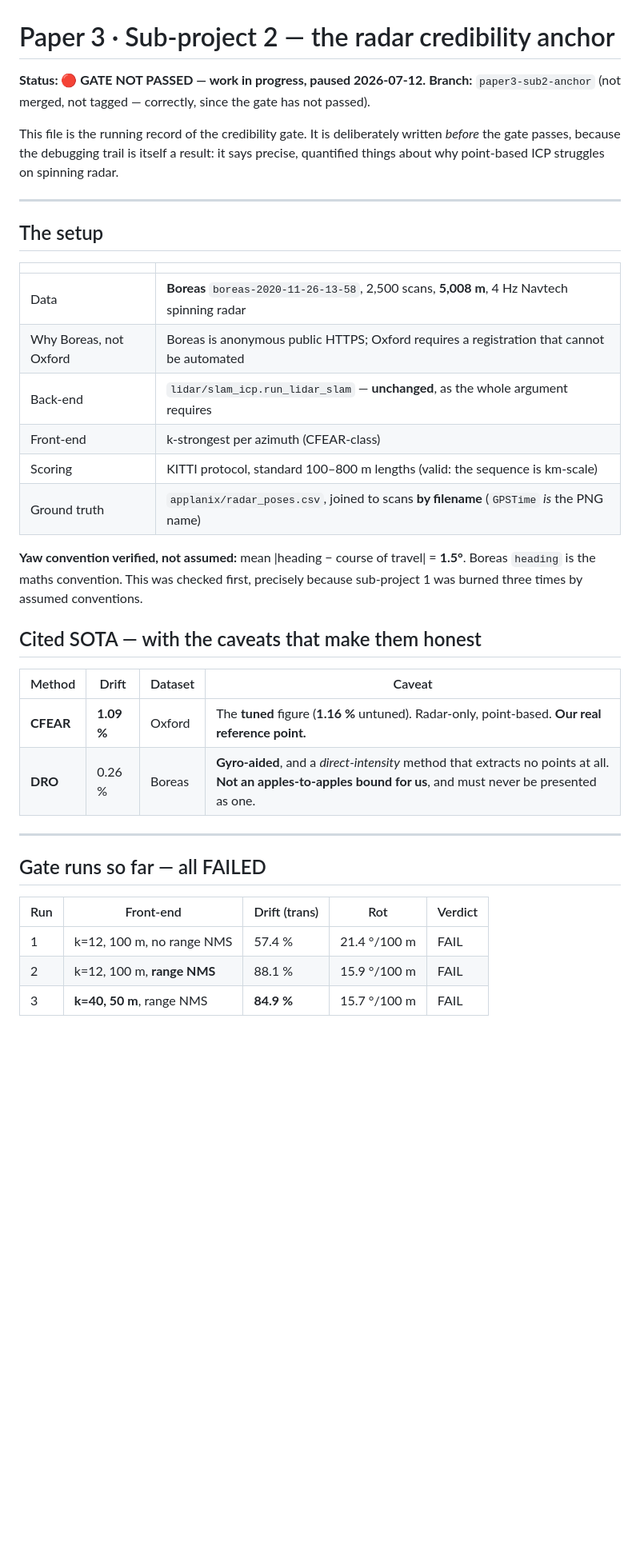
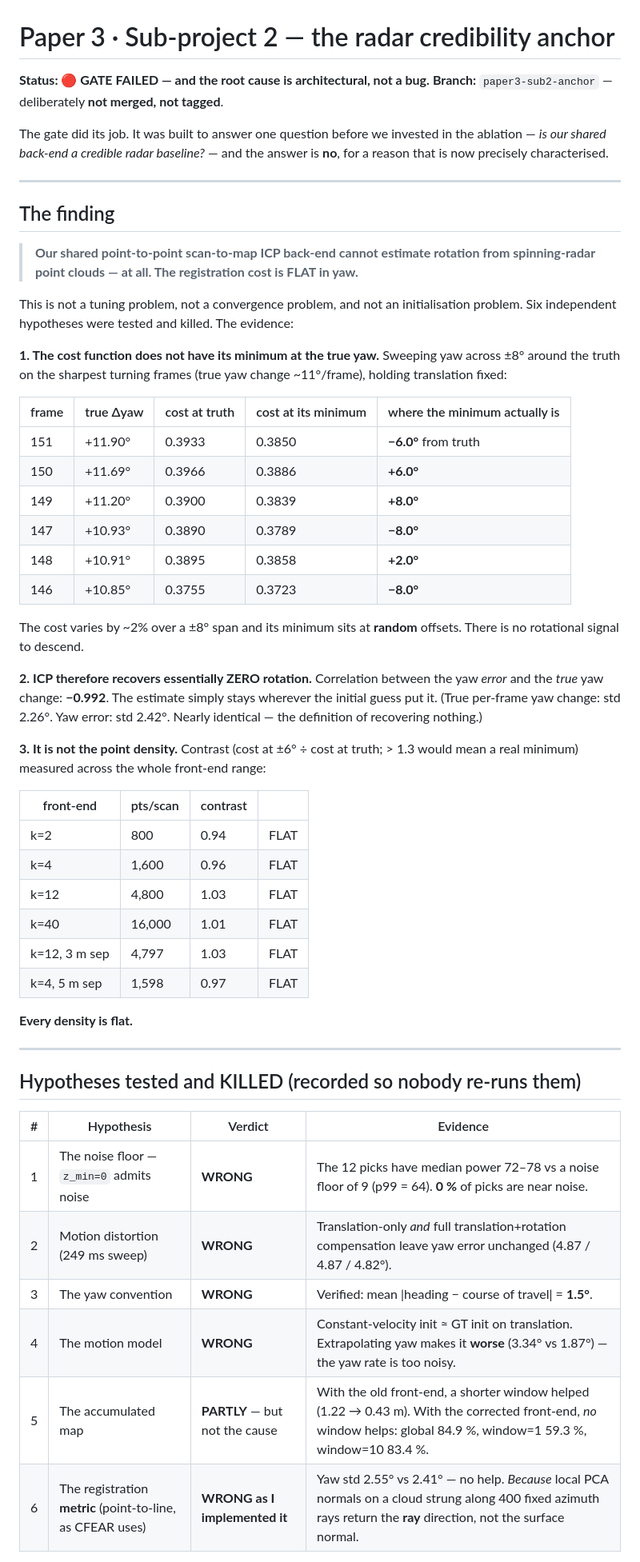
Before and after one commit to mulhamfetna/wifi-radar-slam, a Markdown page: docs/results-paper3-anchor.md, the part around one of its changes. Shown at 80% size. GitHub-like rendering; blank space fills up the shorter version.

```diff
--- a/docs/results-paper3-anchor.md
+++ b/docs/results-paper3-anchor.md
@@ -1,43 +1,66 @@
 # Paper 3 · Sub-project 2 — the radar credibility anchor
 
-**Status: 🔴 GATE NOT PASSED — work in progress, paused 2026-07-12.**
-**Branch:** `paper3-sub2-anchor` (not merged, not tagged — correctly, since the gate has not passed).
+**Status: 🔴 GATE FAILED — and the root cause is architectural, not a bug.**
+**Branch:** `paper3-sub2-anchor` — deliberately **not merged, not tagged**.
 
-This file is the running record of the credibility gate. It is deliberately written *before* the
-gate passes, because the debugging trail is itself a result: it says precise, quantified things
-about why point-based ICP struggles on spinning radar.
+The gate did its job. It was built to answer one question before we invested in the ablation —
+*is our shared back-end a credible radar baseline?* — and the answer is **no**, for a reason that
+is now precisely characterised.
 
 ---
 
-## The setup
+## The finding
 
-| | |
-|---|---|
-| Data | **Boreas** `boreas-2020-11-26-13-58`, 2,500 scans, **5,008 m**, 4 Hz Navtech spinning radar |
-| Why Boreas, not Oxford | Boreas is anonymous public HTTPS; Oxford requires a registration that cannot be automated |
-| Back-end | `lidar/slam_icp.run_lidar_slam` — **unchanged**, as the whole argument requires |
-| Front-end | k-strongest per azimuth (CFEAR-class) |
-| Scoring | KITTI protocol, standard 100–800 m lengths (valid: the sequence is km-scale) |
-| Ground truth | `applanix/radar_poses.csv`, joined to scans **by filename** (`GPSTime` *is* the PNG name) |
+> **Our shared point-to-point scan-to-map ICP back-end cannot estimate rotation from spinning-radar
+> point clouds — at all. The registration cost is FLAT in yaw.**
 
-**Yaw convention verified, not assumed:** mean |heading − course of travel| = **1.5°**. Boreas
-`heading` is the maths convention. This was checked first, precisely because sub-project 1 was
-burned three times by assumed conventions.
+This is not a tuning problem, not a convergence problem, and not an initialisation problem. Six
+independent hypotheses were tested and killed. The evidence:
 
-## Cited SOTA — with the caveats that make them honest
+**1. The cost function does not have its minimum at the true yaw.** Sweeping yaw across ±8° around
+the truth on the sharpest turning frames (true yaw change ~11°/frame), holding translation fixed:
 
-| Method | Drift | Dataset | Caveat |
+| frame | true Δyaw | cost at truth | cost at its minimum | where the minimum actually is |
+|---|---|---|---|---|
+| 151 | +11.90° | 0.3933 | 0.3850 | **−6.0°** from truth |
+| 150 | +11.69° | 0.3966 | 0.3886 | **+6.0°** |
+| 149 | +11.20° | 0.3900 | 0.3839 | **+8.0°** |
+| 147 | +10.93° | 0.3890 | 0.3789 | **−8.0°** |
+| 148 | +10.91° | 0.3895 | 0.3858 | **+2.0°** |
+| 146 | +10.85° | 0.3755 | 0.3723 | **−8.0°** |
+
+The cost varies by ~2% over a ±8° span and its minimum sits at **random** offsets. There is no
+rotational signal to descend.
+
+**2. ICP therefore recovers essentially ZERO rotation.** Correlation between the yaw *error* and the
+*true* yaw change: **−0.992**. The estimate simply stays wherever the initial guess put it. (True
+per-frame yaw change: std 2.26°. Yaw error: std 2.42°. Nearly identical — the definition of
+recovering nothing.)
+
+**3. It is not the point density.** Contrast (cost at ±6° ÷ cost at truth; > 1.3 would mean a real
+minimum) measured across the whole front-end range:
+
+| front-end | pts/scan | contrast | |
 |---|---|---|---|
-| **CFEAR** | **1.09 %** | Oxford | The **tuned** figure (**1.16 %** untuned). Radar-only, point-based. **Our real reference point.** |
-| **DRO** | 0.26 % | Boreas | **Gyro-aided**, and a *direct-intensity* method that extracts no points at all. **Not an apples-to-apples bound for us**, and must never be presented as one. |
+| k=2 | 800 | 0.94 | FLAT |
+| k=4 | 1,600 | 0.96 | FLAT |
+| k=12 | 4,800 | 1.03 | FLAT |
+| k=40 | 16,000 | 1.01 | FLAT |
+| k=12, 3 m sep | 4,797 | 1.03 | FLAT |
+| k=4, 5 m sep | 1,598 | 0.97 | FLAT |
+
+**Every density is flat.**
 
 ---
 
-## Gate runs so far — all FAILED
+## Hypotheses tested and KILLED (recorded so nobody re-runs them)
 
-| Run | Front-end | Drift (trans) | Rot | Verdict |
-|---|---|---|---|---|
-| 1 | k=12, 100 m, no range NMS | 57.4 % | 21.4 °/100 m | FAIL |
-| 2 | k=12, 100 m, **range NMS** | 88.1 % | 15.9 °/100 m | FAIL |
-| 3 | **k=40, 50 m**, range NMS | **84.9 %** | 15.7 °/100 m | FAIL |
+| # | Hypothesis | Verdict | Evidence |
+|---|---|---|---|
+| 1 | The noise floor — `z_min=0` admits noise | **WRONG** | The 12 picks have median power 72–78 vs a noise floor of 9 (p99 = 64). **0 %** of picks are near noise. |
+| 2 | Motion distortion (249 ms sweep) | **WRONG** | Translation-only *and* full translation+rotation compensation leave yaw error unchanged (4.87 / 4.87 / 4.82°). |
+| 3 | The yaw convention | **WRONG** | Verified: mean \|heading − course of travel\| = **1.5°**. |
+| 4 | The motion model | **WRONG** | Constant-velocity init ≈ GT init on translation. Extrapolating yaw makes it **worse** (3.34° vs 1.87°) — the yaw rate is too noisy. |
+| 5 | The accumulated map | **PARTLY** — but not the cause | With the old front-end, a shorter window helped (1.22 → 0.43 m). With the corrected front-end, *no* window helps: global 84.9 %, window=1 59.3 %, window=10 83.4 %. |
+| 6 | The registration **metric** (point-to-line, as CFEAR uses) | **WRONG as I implemented it** | Yaw std 2.55° vs 2.41° — no help. *Because* local PCA normals on a cloud strung along 400 fixed azimuth rays return the **ray** direction, not the surface normal. |
 
```
Also changed, not shown: other parts of docs/results-paper3-anchor.md (+68 -84 lines).
